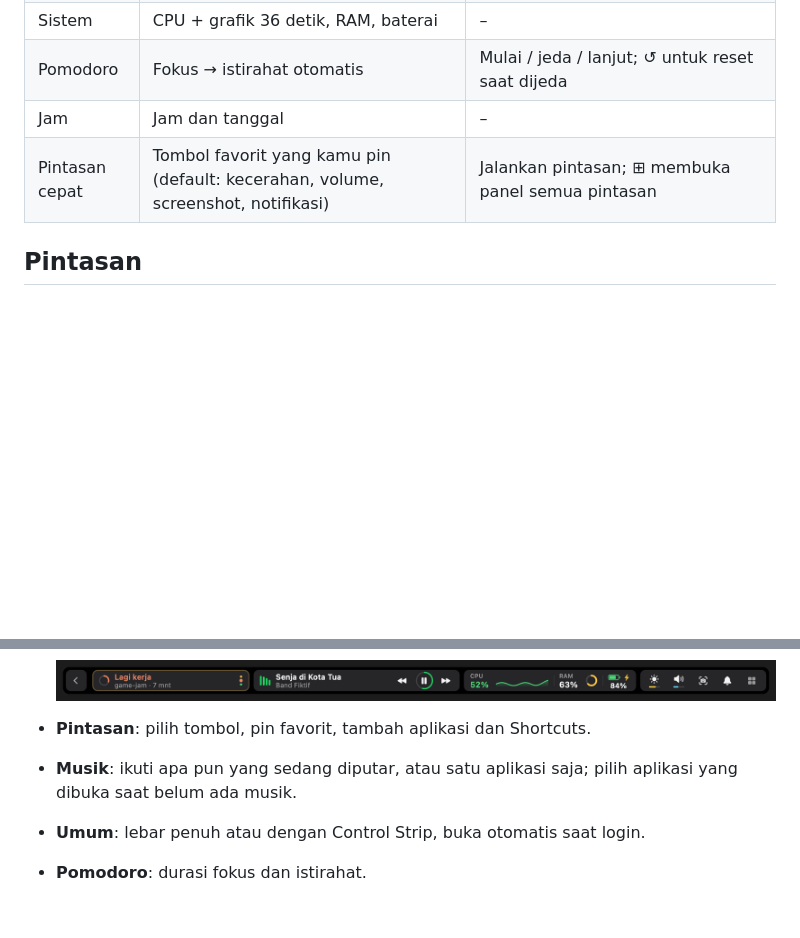
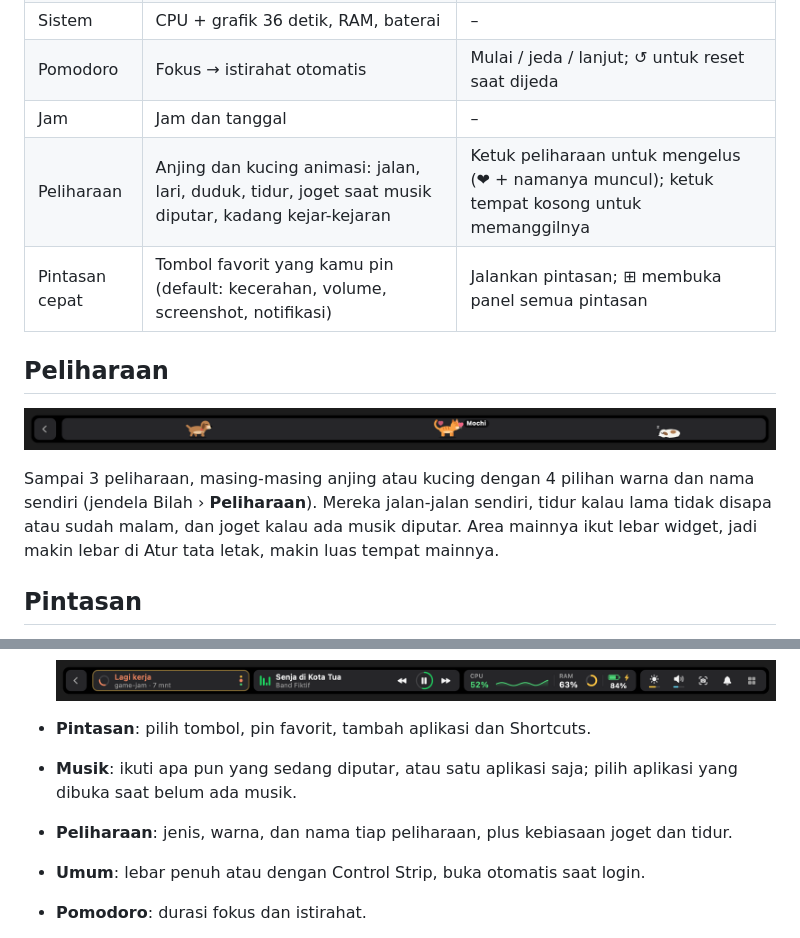
Before and after one commit to sanadunt/bilah, a Markdown page: README.md, 2 parts joined by grey strips. Rendered like a GitHub page; pictures changed too: docs/preview-fill.png, docs/preview-pets.png (added); blank space fills up the shorter version.

Commit message:
Peliharaan: anjing dan kucing animasi di Touch Bar

```diff
--- a/README.md
+++ b/README.md
@@ -11,7 +11,14 @@ Dashboard Touch Bar untuk MacBook Pro. Tampil di semua aplikasi, bukan cuma saat
 | Sistem | CPU + grafik 36 detik, RAM, baterai | – |
 | Pomodoro | Fokus → istirahat otomatis | Mulai / jeda / lanjut; ↺ untuk reset saat dijeda |
 | Jam | Jam dan tanggal | – |
+| Peliharaan | Anjing dan kucing animasi: jalan, lari, duduk, tidur, joget saat musik diputar, kadang kejar-kejaran | Ketuk peliharaan untuk mengelus (❤ + namanya muncul); ketuk tempat kosong untuk memanggilnya |
 | Pintasan cepat | Tombol favorit yang kamu pin (default: kecerahan, volume, screenshot, notifikasi) | Jalankan pintasan; ⊞ membuka panel semua pintasan |
+
+## Peliharaan
+
+![Peliharaan](docs/preview-pets.png)
+
+Sampai 3 peliharaan, masing-masing anjing atau kucing dengan 4 pilihan warna dan nama sendiri (jendela Bilah › **Peliharaan**). Mereka jalan-jalan sendiri, tidur kalau lama tidak disapa atau sudah malam, dan joget kalau ada musik diputar. Area mainnya ikut lebar widget, jadi makin lebar di Atur tata letak, makin luas tempat mainnya.
 
 ## Pintasan
 
@@ -59,6 +66,7 @@ Membuka Bilah (dari Launchpad, Finder, atau menu bar › **Buka Bilah…**) mena
   ![Isi penuh](docs/preview-fill.png)
 - **Pintasan**: pilih tombol, pin favorit, tambah aplikasi dan Shortcuts.
 - **Musik**: ikuti apa pun yang sedang diputar, atau satu aplikasi saja; pilih aplikasi yang dibuka saat belum ada musik.
+- **Peliharaan**: jenis, warna, dan nama tiap peliharaan, plus kebiasaan joget dan tidur.
 - **Umum**: lebar penuh atau dengan Control Strip, buka otomatis saat login.
 - **Pomodoro**: durasi fokus dan istirahat.
 - **Claude Code**: pasang hook dengan satu klik dan lihat sesi yang sedang berjalan.
```
Also changed, not shown: docs/preview.png, 7 other files.
